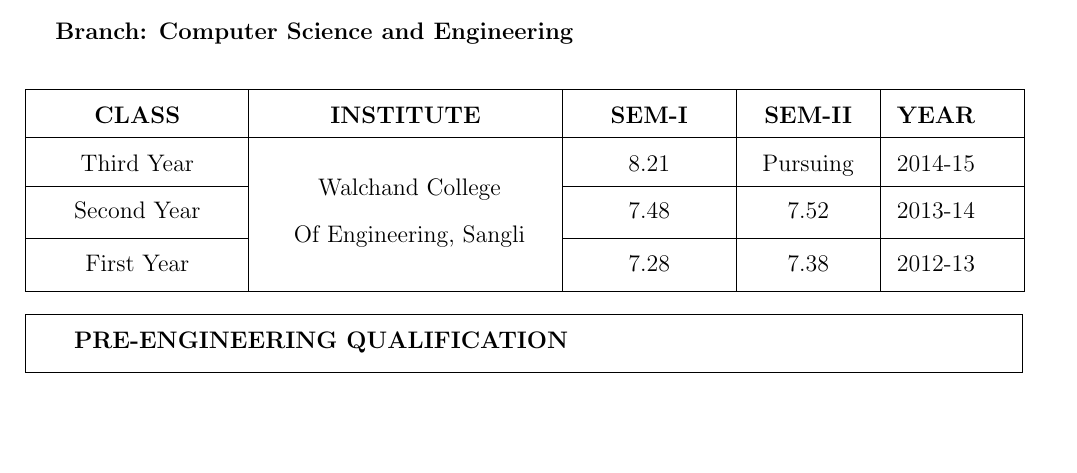
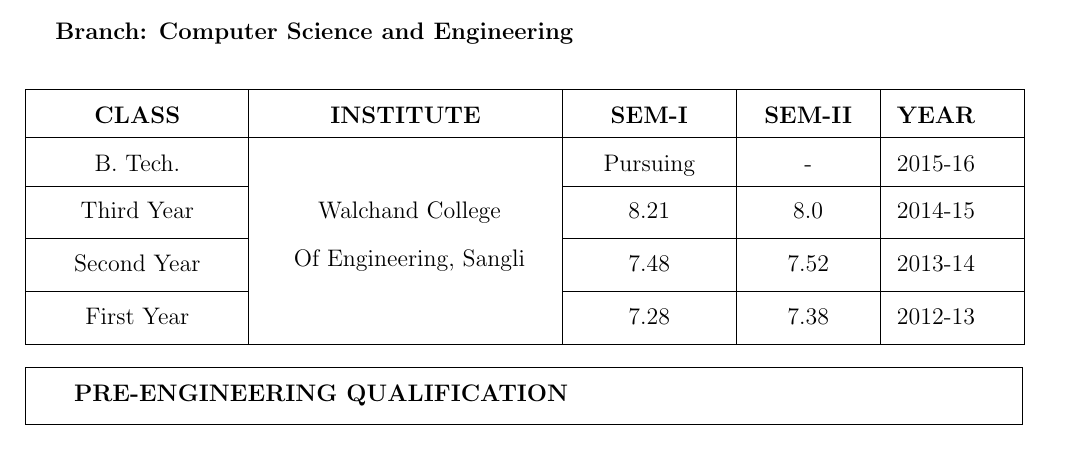
Before and after one commit to vkumbhar94/resume-old, a LaTeX CV (resume.tex): part of page 1 of 3, cut so that both start at the same text, the shorter picture padded with empty space. Compiled offline with pdfLaTeX.

Commit message:
temprory added btech details

```diff
--- a/resume.tex
+++ b/resume.tex
@@ -91,7 +91,9 @@
 	\hline
 	\centering\textbf{CLASS} & \centering\textbf{INSTITUTE} & \centering\textbf{SEM-I} & \centering\textbf{SEM-II} & \textbf{YEAR}\\
 	\hline
-	\centering Third Year &  \multirow{3}{*}{ \specialcell{Walchand College \\ Of Engineering, Sangli}} & \centering 8.21 & \centering Pursuing & 2014-15\\
+	\centering B. Tech.  &  \multirow{4}{*}{ \specialcell{Walchand College \\ Of Engineering, Sangli}} & \centering  Pursuing & \centering - & 2015-16\\
+	\cline{1-1}\cline{3-5}
+	\centering Third Year &   & \centering 8.21 & \centering 8.0 & 2014-15\\
 	\cline{1-1}\cline{3-5}
 	\centering Second Year&  & \centering 7.48 & \centering 7.52 &  2013-14 \\
 	\cline{1-1}\cline{3-5}
```
Also changed, not shown: resume.pdf, 2 other files.
